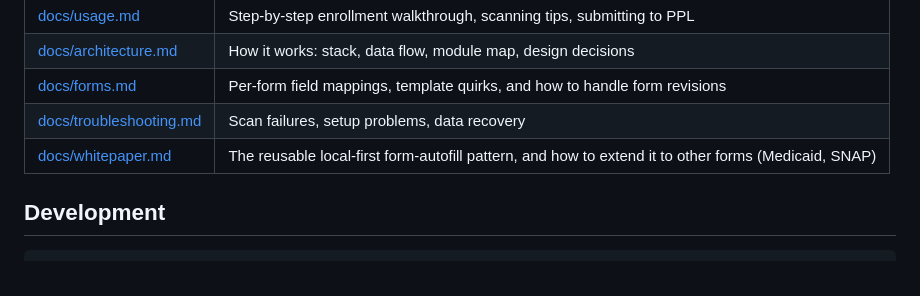
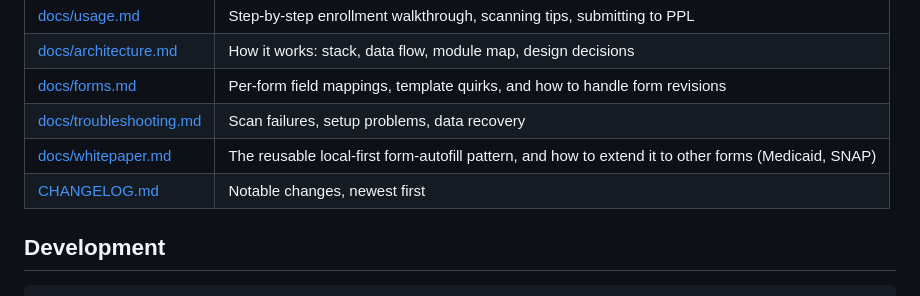
Before and after one commit to owenpkent/cdass-enroll, a Markdown page: README.md, the part around the change. Rendered like a GitHub page.

Commit message:
Add CHANGELOG
Keep a Changelog format: 0.1.0 is the 2026-06-11 initial build; the workflow, scanning, signature, and W-4 work since then sits under Unreleased. Linked from the README docs table.

```diff
--- a/README.md
+++ b/README.md
@@ -101,6 +101,7 @@ review them.
 | [docs/forms.md](docs/forms.md) | Per-form field mappings, template quirks, and how to handle form revisions |
 | [docs/troubleshooting.md](docs/troubleshooting.md) | Scan failures, setup problems, data recovery |
 | [docs/whitepaper.md](docs/whitepaper.md) | The reusable local-first form-autofill pattern, and how to extend it to other forms (Medicaid, SNAP) |
+| [CHANGELOG.md](CHANGELOG.md) | Notable changes, newest first |
 
 ## Development
 
```
Also changed, not shown: CHANGELOG.md (added, +74 -0 lines).
